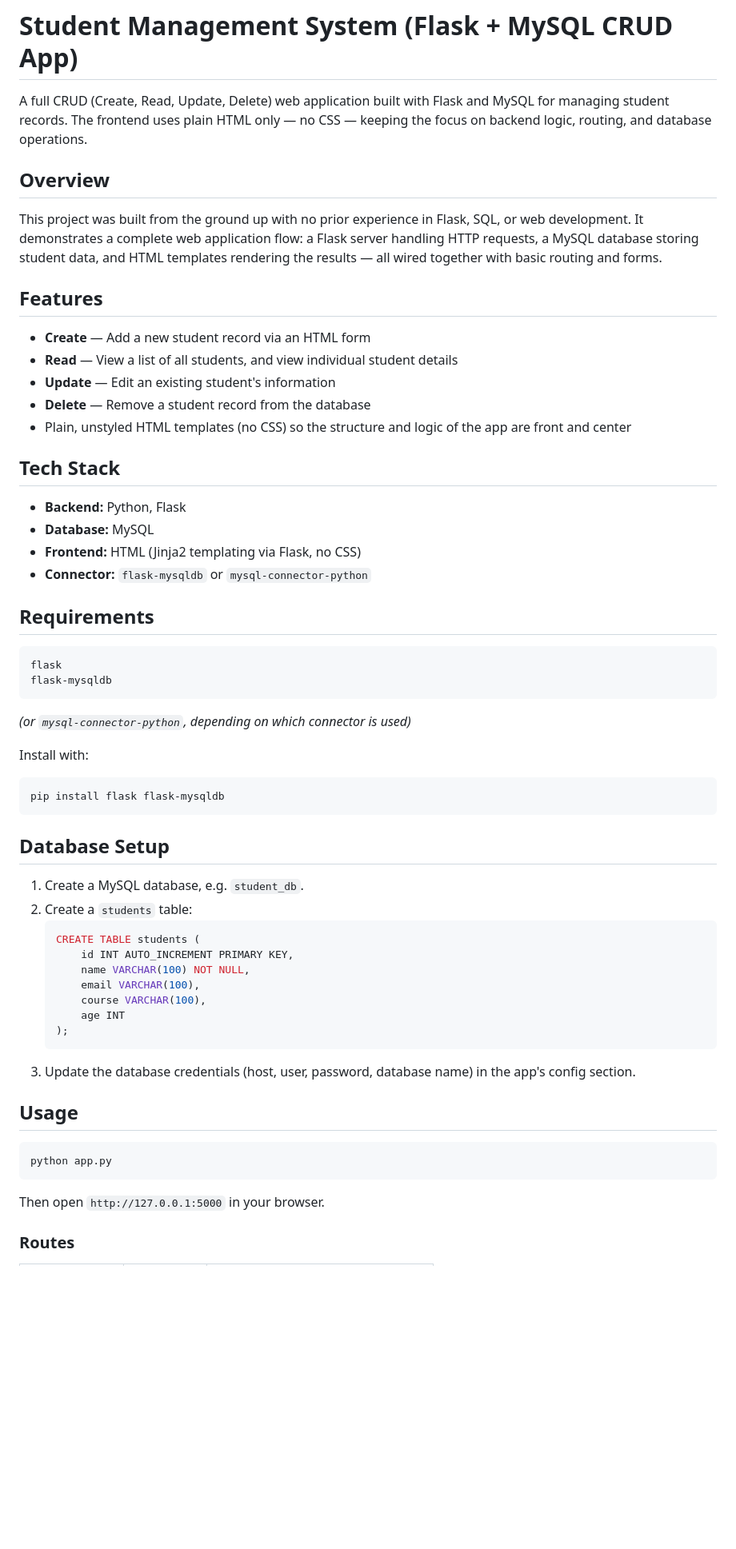
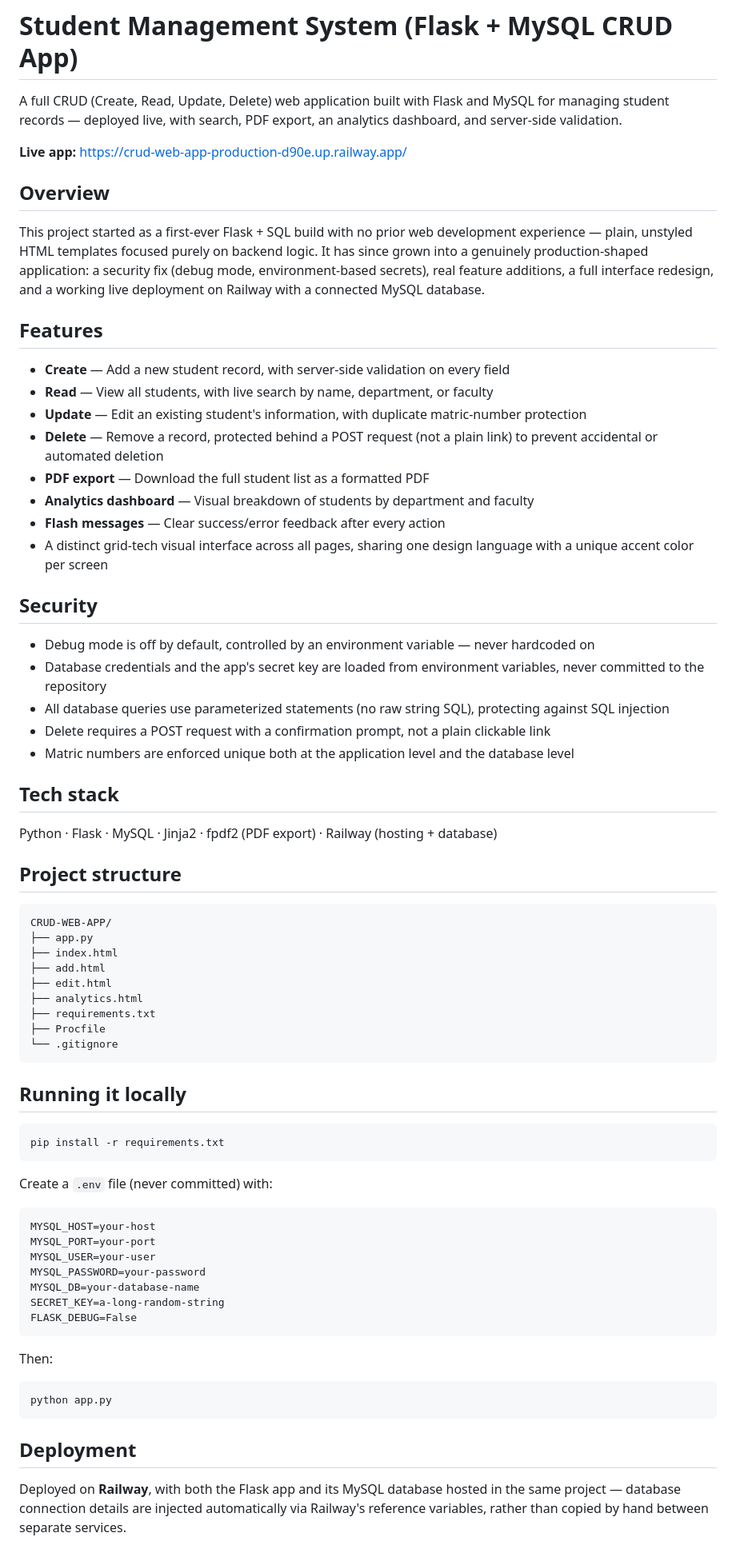
Before and after one commit to Emeks30219/CRUD-WEB-APP, a Markdown page: README.md, the part around one of its changes. Shown at 80% size. Drawn GitHub-style; blank space fills up the shorter version.

````diff
--- a/README.md
+++ b/README.md
@@ -1,61 +1,73 @@
 # Student Management System (Flask + MySQL CRUD App)
 
-A full CRUD (Create, Read, Update, Delete) web application built with Flask and MySQL for managing student records. The frontend uses plain HTML only — no CSS — keeping the focus on backend logic, routing, and database operations.
+A full CRUD (Create, Read, Update, Delete) web application built with Flask and MySQL for managing student records — deployed live, with search, PDF export, an analytics dashboard, and server-side validation.
+
+**Live app:** https://crud-web-app-production-d90e.up.railway.app/
 
 ## Overview
 
-This project was built from the ground up with no prior experience in Flask, SQL, or web development. It demonstrates a complete web application flow: a Flask server handling HTTP requests, a MySQL database storing student data, and HTML templates rendering the results — all wired together with basic routing and forms.
+This project started as a first-ever Flask + SQL build with no prior web development experience — plain, unstyled HTML templates focused purely on backend logic. It has since grown into a genuinely production-shaped application: a security fix (debug mode, environment-based secrets), real feature additions, a full interface redesign, and a working live deployment on Railway with a connected MySQL database.
 
 ## Features
 
-- **Create** — Add a new student record via an HTML form
-- **Read** — View a list of all students, and view individual student details
-- **Update** — Edit an existing student's information
-- **Delete** — Remove a student record from the database
-- Plain, unstyled HTML templates (no CSS) so the structure and logic of the app are front and center
+- **Create** — Add a new student record, with server-side validation on every field
+- **Read** — View all students, with live search by name, department, or faculty
+- **Update** — Edit an existing student's information, with duplicate matric-number protection
+- **Delete** — Remove a record, protected behind a POST request (not a plain link) to prevent accidental or automated deletion
+- **PDF export** — Download the full student list as a formatted PDF
+- **Analytics dashboard** — Visual breakdown of students by department and faculty
+- **Flash messages** — Clear success/error feedback after every action
+- A distinct grid-tech visual interface across all pages, sharing one design language with a unique accent color per screen
 
-## Tech Stack
+## Security
 
-- **Backend:** Python, Flask
-- **Database:** MySQL
-- **Frontend:** HTML (Jinja2 templating via Flask, no CSS)
-- **Connector:** `flask-mysqldb` or `mysql-connector-python`
+- Debug mode is off by default, controlled by an environment variable — never hardcoded on
+- Database credentials and the app's secret key are loaded from environment variables, never committed to the repository
+- All database queries use parameterized statements (no raw string SQL), protecting against SQL injection
+- Delete requires a POST request with a confirmation prompt, not a plain clickable link
+- Matric numbers are enforced unique both at the application level and the database level
 
-## Requirements
+## Tech stack
+
+Python · Flask · MySQL · Jinja2 · fpdf2 (PDF export) · Railway (hosting + database)
+
+## Project structure
 
 ```
-flask
-flask-mysqldb
-```
-*(or `mysql-connector-python`, depending on which connector is used)*
-
-Install with:
-```bash
-pip install flask flask-mysqldb
+CRUD-WEB-APP/
+├── app.py
+├── index.html
+├── add.html
+├── edit.html
+├── analytics.html
+├── requirements.txt
+├── Procfile
+└── .gitignore
 ```
 
-## Database Setup
+## Running it locally
 
-1. Create a MySQL database, e.g. `student_db`.
-2. Create a `students` table:
-   ```sql
-   CREATE TABLE students (
-       id INT AUTO_INCREMENT PRIMARY KEY,
-       name VARCHAR(100) NOT NULL,
-       email VARCHAR(100),
-       course VARCHAR(100),
-       age INT
-   );
-   ```
-3. Update the database credentials (host, user, password, database name) in the app's config section.
+```bash
+pip install -r requirements.txt
+```
 
-## Usage
+Create a `.env` file (never committed) with:
+```
+MYSQL_HOST=your-host
+MYSQL_PORT=your-port
+MYSQL_USER=your-user
+MYSQL_PASSWORD=your-password
+MYSQL_DB=your-database-name
+SECRET_KEY=a-long-random-string
+FLASK_DEBUG=False
+```
 
+Then:
 ```bash
 python app.py
 ```
 
-Then open `http://127.0.0.1:5000` in your browser.
+## Deployment
 
-### Routes
+Deployed on **Railway**, with both the Flask app and its MySQL database hosted in the same project — database connection details are injected automatically via Railway's reference variables, rather than copied by hand between separate services.
 
````
Also changed, not shown: other parts of README.md (+4 -36 lines).
